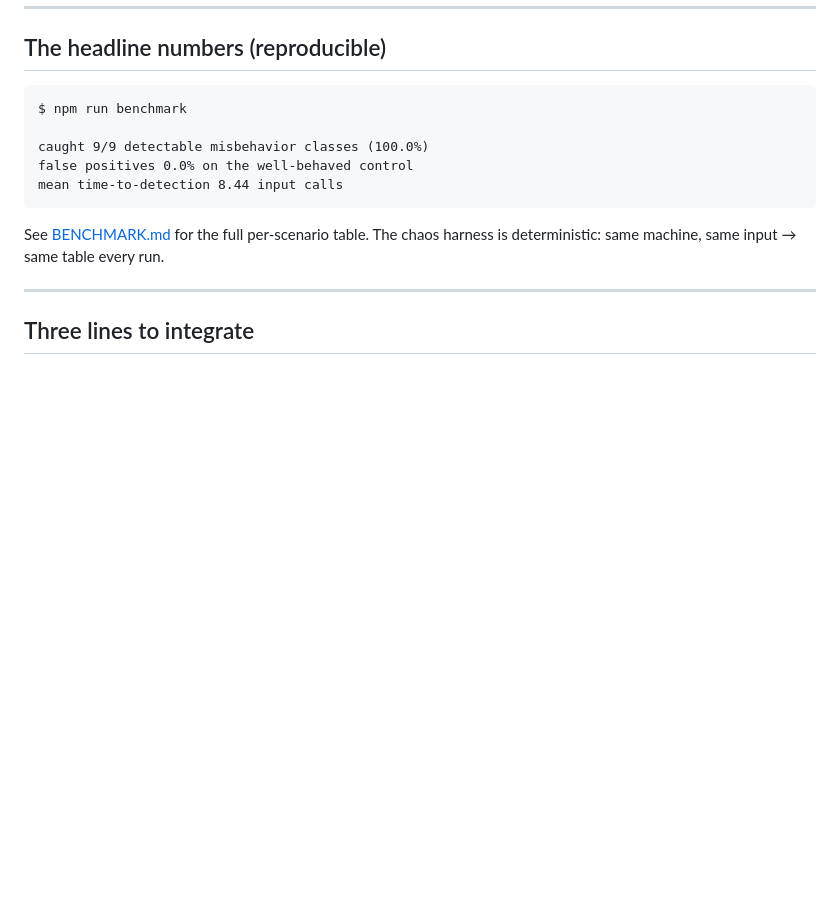
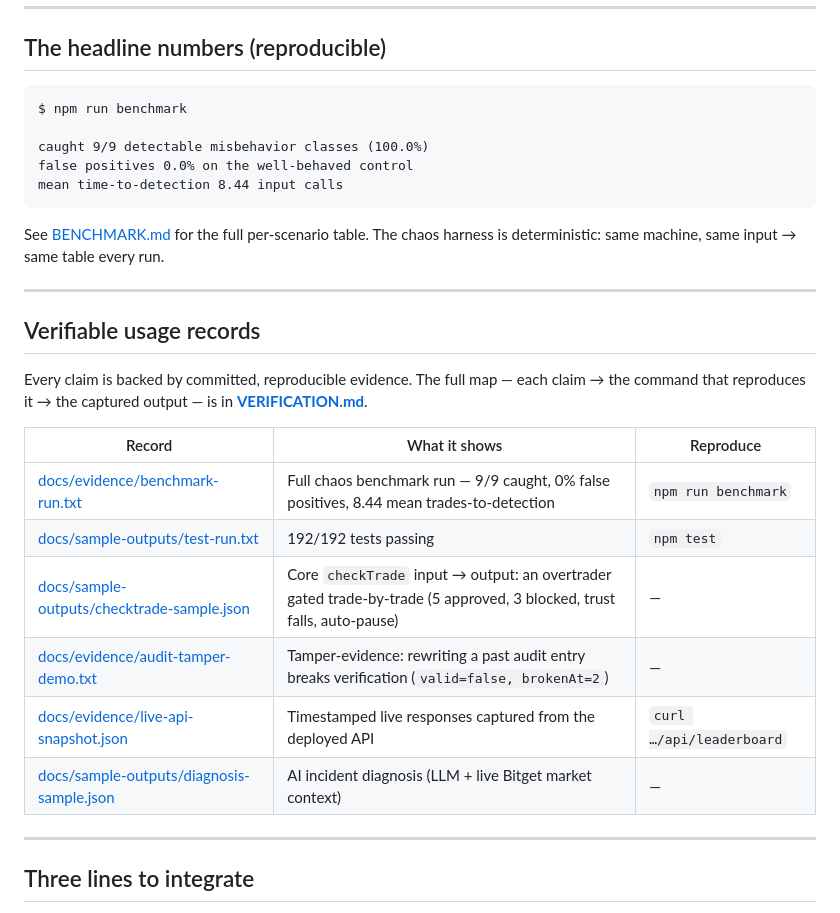
Before and after one commit to neromtoobad/watchdog-agent, a Markdown page: README.md, the part around the change. Rendered like a GitHub page; blank space fills up the shorter version.

Commit message:
docs(readme): add Verifiable usage records section (benchmark run, test log, checkTrade I/O, audit tamper demo, live API snapshot)

````diff
--- a/README.md
+++ b/README.md
@@ -70,6 +70,23 @@ mean time-to-detection 8.44 input calls
 ```
 
 See [BENCHMARK.md](BENCHMARK.md) for the full per-scenario table. The chaos harness is deterministic: same machine, same input → same table every run.
+
+---
+
+## Verifiable usage records
+
+Every claim is backed by committed, reproducible evidence. The full map — each
+claim → the command that reproduces it → the captured output — is in
+**[VERIFICATION.md](VERIFICATION.md)**.
+
+| Record | What it shows | Reproduce |
+|---|---|---|
+| [docs/evidence/benchmark-run.txt](docs/evidence/benchmark-run.txt) | Full chaos benchmark run — 9/9 caught, 0% false positives, 8.44 mean trades-to-detection | `npm run benchmark` |
+| [docs/sample-outputs/test-run.txt](docs/sample-outputs/test-run.txt) | 192/192 tests passing | `npm test` |
+| [docs/sample-outputs/checktrade-sample.json](docs/sample-outputs/checktrade-sample.json) | Core `checkTrade` input → output: an overtrader gated trade-by-trade (5 approved, 3 blocked, trust falls, auto-pause) | — |
+| [docs/evidence/audit-tamper-demo.txt](docs/evidence/audit-tamper-demo.txt) | Tamper-evidence: rewriting a past audit entry breaks verification (`valid=false, brokenAt=2`) | — |
+| [docs/evidence/live-api-snapshot.json](docs/evidence/live-api-snapshot.json) | Timestamped live responses captured from the deployed API | `curl …/api/leaderboard` |
+| [docs/sample-outputs/diagnosis-sample.json](docs/sample-outputs/diagnosis-sample.json) | AI incident diagnosis (LLM + live Bitget market context) | — |
 
 ---
 
````
